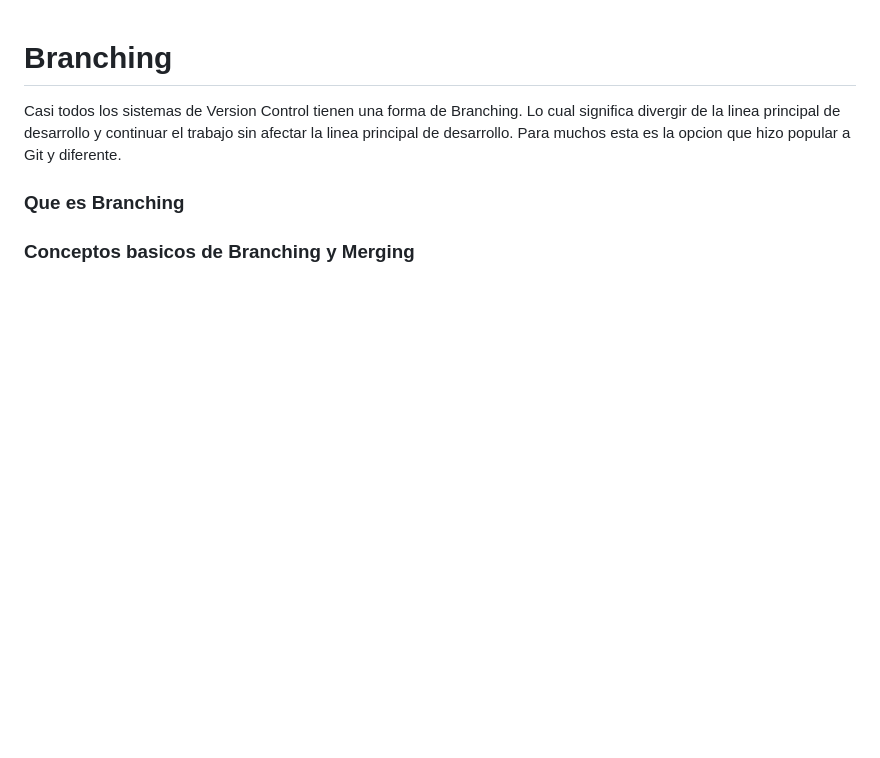
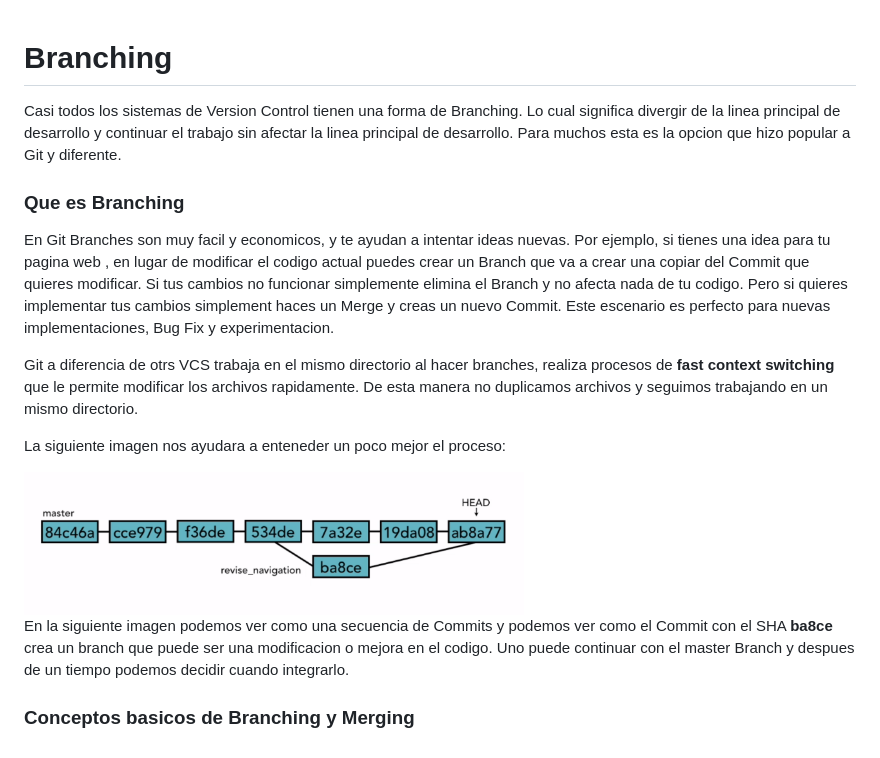
Before and after one commit to APTECIC/Git, a Markdown page: Capitulo 3/README.md, the part around the change. GitHub-like rendering; pictures changed too: Capitulo 3/git_branch_overview.png (added); blank space fills up the shorter version.

Commit message:
Git Branch Overview

```diff
--- a/Capitulo 3/README.md
+++ b/Capitulo 3/README.md
@@ -4,6 +4,14 @@ Casi todos los sistemas de Version Control tienen una forma de Branching. Lo cua
 
 ### Que es Branching
 
+En Git Branches son muy facil y economicos, y te ayudan a intentar ideas nuevas. Por ejemplo, si tienes una idea para tu pagina web , en lugar de modificar el codigo actual puedes crear un Branch que va a crear una copiar del Commit que quieres modificar. Si tus cambios no funcionar simplemente elimina el Branch y no afecta nada de tu codigo. Pero si quieres implementar tus cambios simplement haces un Merge y creas un nuevo Commit. Este escenario es perfecto para nuevas implementaciones, Bug Fix y experimentacion.
 
+Git a diferencia de otrs VCS trabaja en el mismo directorio al hacer branches, realiza procesos de __fast context switching__ que le permite modificar los archivos rapidamente. De esta manera no duplicamos archivos y seguimos trabajando en un mismo directorio.
+
+La siguiente imagen nos ayudara a enteneder un poco mejor el proceso:
+
+<img src="git_branch_overview.png" width="500px">
+
+En la siguiente imagen podemos ver como una secuencia de Commits y podemos ver como el Commit con el SHA __ba8ce__ crea un branch que puede ser una modificacion o mejora en el codigo. Uno puede continuar con el master Branch y despues de un tiempo podemos decidir cuando integrarlo.
 
 ### Conceptos basicos de Branching y Merging
```
